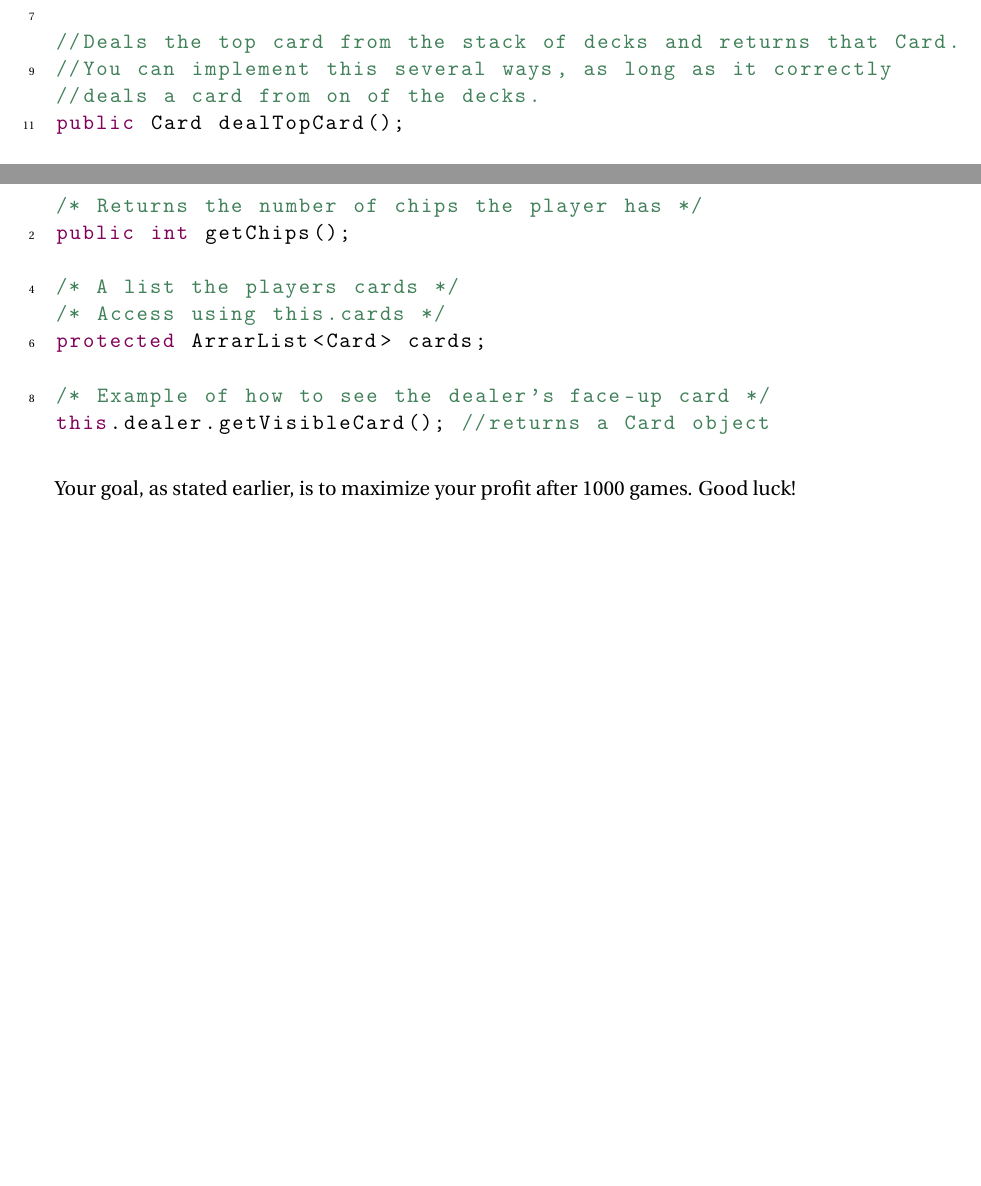
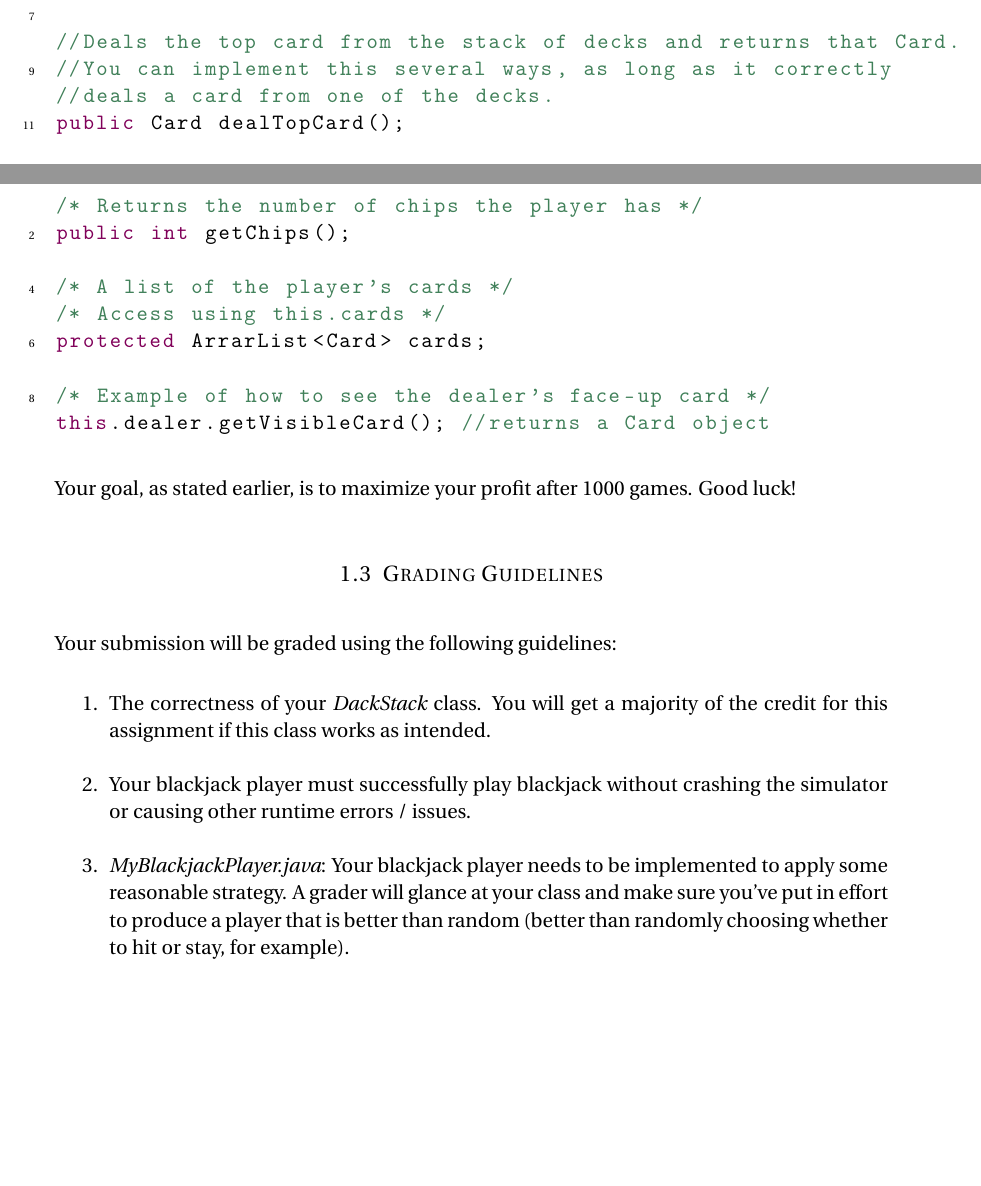
Before and after one commit to uva-cs/dsa1, a LaTeX problem sheet (homeworks/BasicJava3/blackjack.tex): two parts of pages 2 and 3 of 3, joined at a grey line, cut so that both start at the same text, the shorter picture padded with empty space. Compiled offline with pdfLaTeX.

Commit message:
blackjack updates

```diff
--- a/homeworks/BasicJava3/blackjack.tex
+++ b/homeworks/BasicJava3/blackjack.tex
@@ -115,7 +115,7 @@ DeckStack(int numDecks);
 
 //Deals the top card from the stack of decks and returns that Card.
 //You can implement this several ways, as long as it correctly
-//deals a card from on of the decks.
+//deals a card from one of the decks.
 public Card dealTopCard();
 
 //Reshuffles all of the decks.
@@ -159,7 +159,7 @@ Your job is thus to implement getBet() and getMove() methods such that you maxim
 /* Returns the number of chips the player has */
 public int getChips();
 
-/* A list the players cards */
+/* A list of the player's cards */
 /* Access using this.cards */
 protected ArrarList<Card> cards;
 
@@ -168,6 +168,16 @@ this.dealer.getVisibleCard(); //returns a Card object
 \end{lstlisting}
 
 Your goal, as stated earlier, is to maximize your profit after 1000 games. Good luck!
+
+\subsection{Grading Guidelines}
+
+Your submission will be graded using the following guidelines:
+
+\begin{enumerate}
+	\item The correctness of your \emph{DackStack} class. You will get a majority of the credit for this assignment if this class works as intended.
+	\item Your blackjack player must successfully play blackjack without crashing the simulator or causing other runtime errors / issues.
+	\item \emph{MyBlackjackPlayer.java}: Your blackjack player needs to be implemented to apply some reasonable strategy. A grader will glance at your class and make sure you've put in effort to produce a player that is better than random (better than randomly choosing whether to hit or stay, for example).
+\end{enumerate}
 
 
 \end{document}
```
Also changed, not shown: homeworks/BasicJava3/blackjackAnalysis.tex (+2 -2 lines), homeworks/BasicJava3/blackjack.pdf, homeworks/BasicJava3/blackjackAnalysis.pdf, 4 other files.
